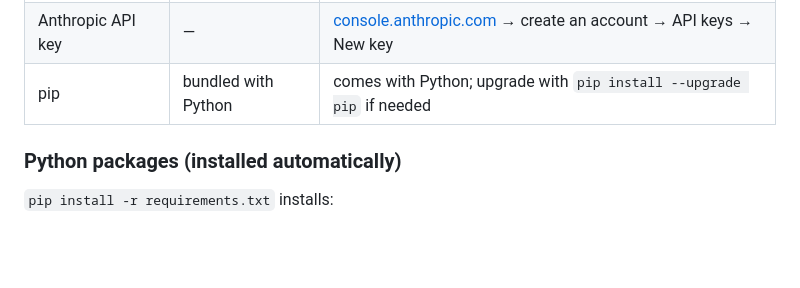
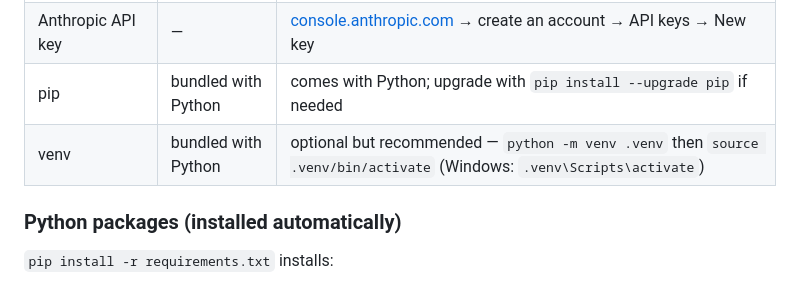
Before and after one commit to nitintoora/solution-architect-agents, a Markdown page: README.md, the part around the change. Rendered like a GitHub page; blank space fills up the shorter version.

Commit message:
Add optional venv row to Prerequisites table
Co-Authored-By: Claude Sonnet 4.6 <noreply@anthropic.com>

```diff
--- a/README.md
+++ b/README.md
@@ -23,6 +23,7 @@ Built with [LangGraph](https://github.com/langchain-ai/langgraph) and the [Anthr
 | Python | ≥ 3.11 | [python.org/downloads](https://www.python.org/downloads/) — pick the latest 3.11+ installer for your OS |
 | Anthropic API key | — | [console.anthropic.com](https://console.anthropic.com) → create an account → API keys → New key |
 | pip | bundled with Python | comes with Python; upgrade with `pip install --upgrade pip` if needed |
+| venv | bundled with Python | optional but recommended — `python -m venv .venv` then `source .venv/bin/activate` (Windows: `.venv\Scripts\activate`) |
 
 ### Python packages (installed automatically)
 
```
